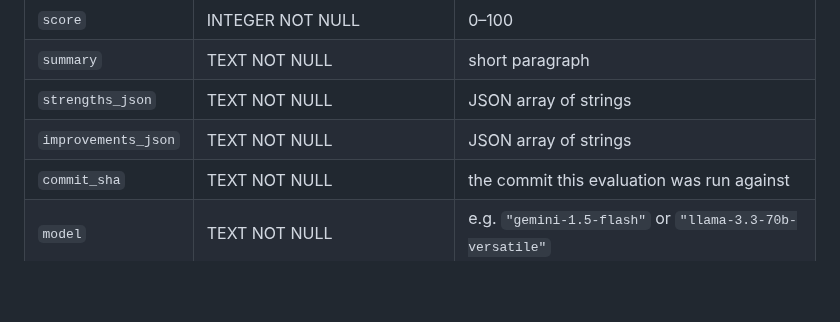
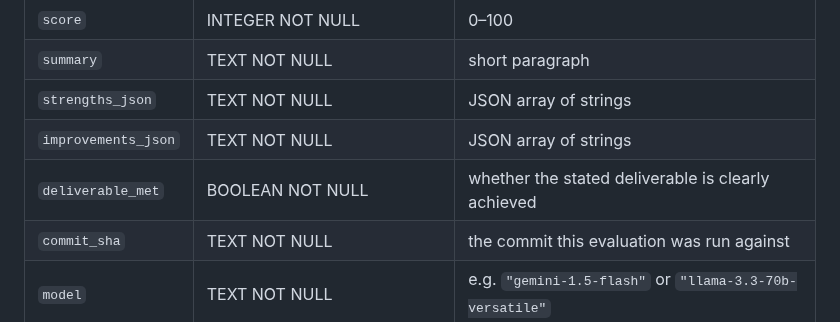
Before and after one commit to manishjnv/AIExpert, a Markdown page: docs/DATA_MODEL.md, the part around the change. Drawn GitHub-style; blank space fills up the shorter version.

```diff
--- a/docs/DATA_MODEL.md
+++ b/docs/DATA_MODEL.md
@@ -121,6 +121,7 @@ AI-generated repo evaluations.
 | `summary` | TEXT NOT NULL | short paragraph |
 | `strengths_json` | TEXT NOT NULL | JSON array of strings |
 | `improvements_json` | TEXT NOT NULL | JSON array of strings |
+| `deliverable_met` | BOOLEAN NOT NULL | whether the stated deliverable is clearly achieved |
 | `commit_sha` | TEXT NOT NULL | the commit this evaluation was run against |
 | `model` | TEXT NOT NULL | e.g. `"gemini-1.5-flash"` or `"llama-3.3-70b-versatile"` |
 | `created_at` | DATETIME NOT NULL | |
```
Also changed, not shown: docs/API_SPEC.md (+2 -2 lines), docs/TASKS.md (+6 -4 lines).
